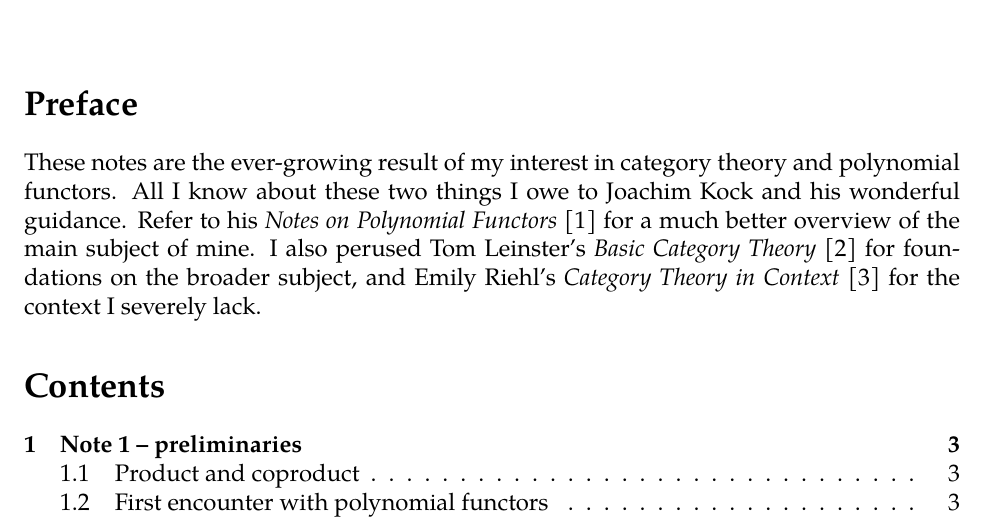
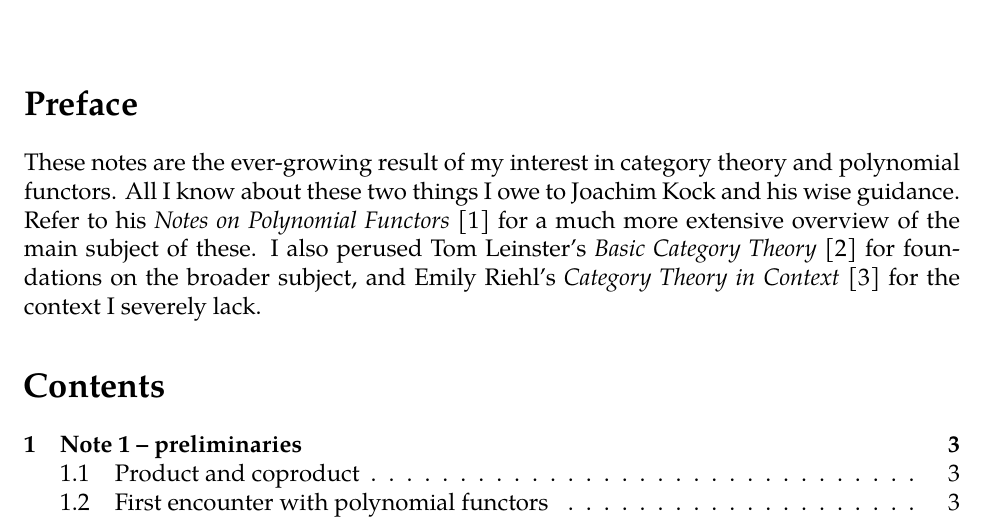
Before and after one commit to aszkid/polynomial-functor-notes, a LaTeX document (main.tex, which reads preface.tex): part of page 1 of 20, cut so that both start at the same text. Compiled offline with XeLaTeX; a missing font is replaced by an installed copy or a similar font.

Commit message:
Better preface

```diff
--- a/preface.tex
+++ b/preface.tex
@@ -1,3 +1,3 @@
 \section*{Preface}
 
-These notes are the ever-growing result of my interest in category theory and polynomial functors. All I know about these two things I owe to Joachim Kock and his wonderful guidance. Refer to his \emph{Notes on Polynomial Functors} \cite{kock} for a much better overview of the main subject of mine. I also perused Tom Leinster's \emph{Basic Category Theory} \cite{leinster} for foundations on the broader subject, and Emily Riehl's \emph{Category Theory in Context} \cite{riehl} for the context I severely lack.
+These notes are the ever-growing result of my interest in category theory and polynomial functors. All I know about these two things I owe to Joachim Kock and his wise guidance. Refer to his \emph{Notes on Polynomial Functors} \cite{kock} for a much more extensive overview of the main subject of these. I also perused Tom Leinster's \emph{Basic Category Theory} \cite{leinster} for foundations on the broader subject, and Emily Riehl's \emph{Category Theory in Context} \cite{riehl} for the context I severely lack.
```
